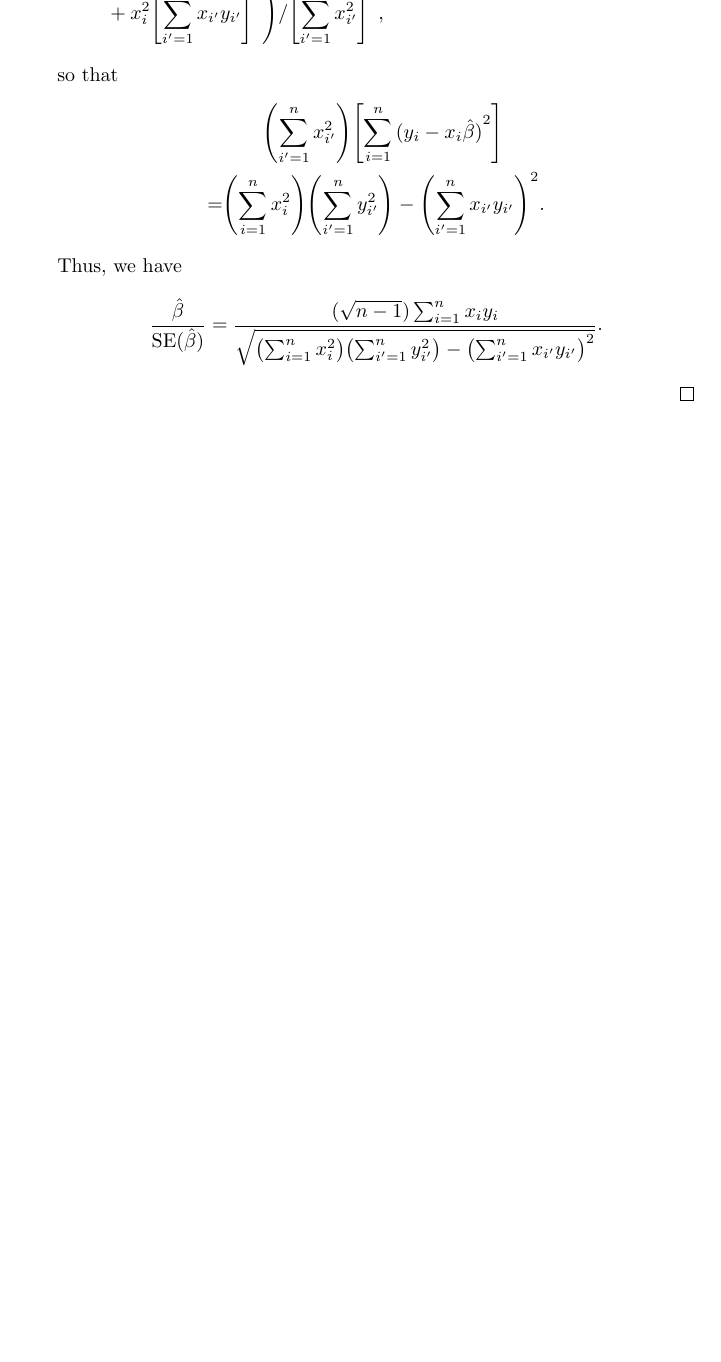
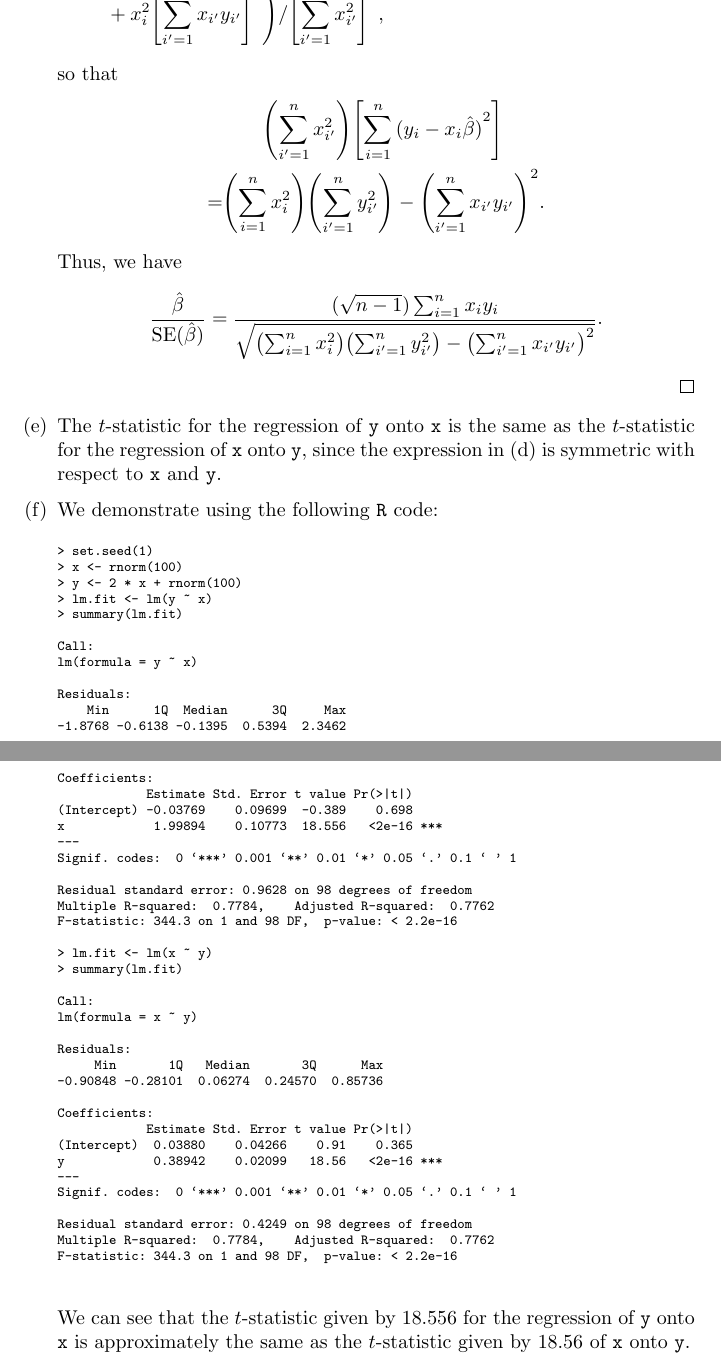
Before and after one commit to GrahamStrickland/isl, a LaTeX document (tex/isl.tex, which reads tex/ch03/exercises/3_11.tex): part of page 29 of 29 before the commit and two parts of pages 29 and 30 of 30 after it, the two joined at a grey line, cut so that both start at the same text, the shorter picture padded with empty space. Compiled offline with pdfLaTeX.

Commit message:
Add remainder of exercise 3.11

```diff
--- a/tex/ch03/exercises/3_11.tex
+++ b/tex/ch03/exercises/3_11.tex
@@ -173,4 +173,58 @@ F-statistic: 350.7 on 1 and 99 DF,  p-value: < 2.2e-16
                 \end{split}
             \end{equation*}
         \end{proof}
+    \item[(e)] The $t$-statistic for the regression of \verb|y| onto \verb|x| is
+        the same as the $t$-statistic for the regression of \verb|x| onto \verb|y|,
+        since the expression in (d) is symmetric with respect to \verb|x| and
+        \verb|y|.
+    \item[(f)] We demonstrate using the following \verb|R| code:
+        \scriptsize\begin{verbatim}
+> set.seed(1)
+> x <- rnorm(100)
+> y <- 2 * x + rnorm(100)
+> lm.fit <- lm(y ~ x)
+> summary(lm.fit)
+
+Call:
+lm(formula = y ~ x)
+
+Residuals:
+    Min      1Q  Median      3Q     Max
+-1.8768 -0.6138 -0.1395  0.5394  2.3462
+
+Coefficients:
+            Estimate Std. Error t value Pr(>|t|)
+(Intercept) -0.03769    0.09699  -0.389    0.698
+x            1.99894    0.10773  18.556   <2e-16 ***
+---
+Signif. codes:  0 ‘***’ 0.001 ‘**’ 0.01 ‘*’ 0.05 ‘.’ 0.1 ‘ ’ 1
+
+Residual standard error: 0.9628 on 98 degrees of freedom
+Multiple R-squared:  0.7784,    Adjusted R-squared:  0.7762
+F-statistic: 344.3 on 1 and 98 DF,  p-value: < 2.2e-16
+
+> lm.fit <- lm(x ~ y)
+> summary(lm.fit)
+
+Call:
+lm(formula = x ~ y)
+
+Residuals:
+     Min       1Q   Median       3Q      Max
+-0.90848 -0.28101  0.06274  0.24570  0.85736
+
+Coefficients:
+            Estimate Std. Error t value Pr(>|t|)
+(Intercept)  0.03880    0.04266    0.91    0.365
+y            0.38942    0.02099   18.56   <2e-16 ***
+---
+Signif. codes:  0 ‘***’ 0.001 ‘**’ 0.01 ‘*’ 0.05 ‘.’ 0.1 ‘ ’ 1
+
+Residual standard error: 0.4249 on 98 degrees of freedom
+Multiple R-squared:  0.7784,    Adjusted R-squared:  0.7762
+F-statistic: 344.3 on 1 and 98 DF,  p-value: < 2.2e-16
+        \end{verbatim}\normalsize
+        We can see that the $t$-statistic given by 18.556 for the regression of \verb|y|
+        onto \verb|x| is approximately the same as the $t$-statistic given by 18.56 of
+        \verb|x| onto \verb|y|.
 \end{itemize}
```
